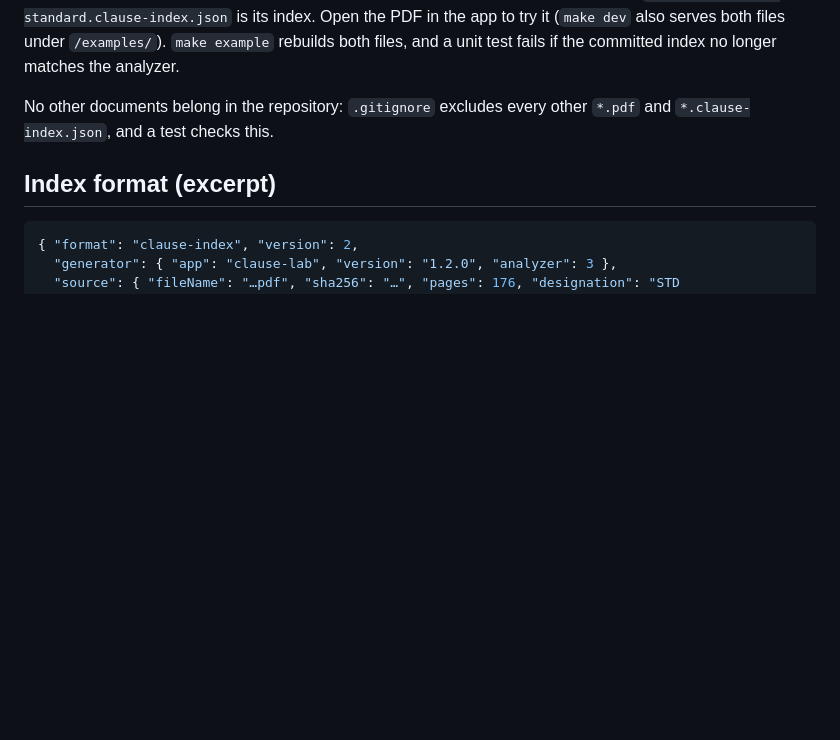
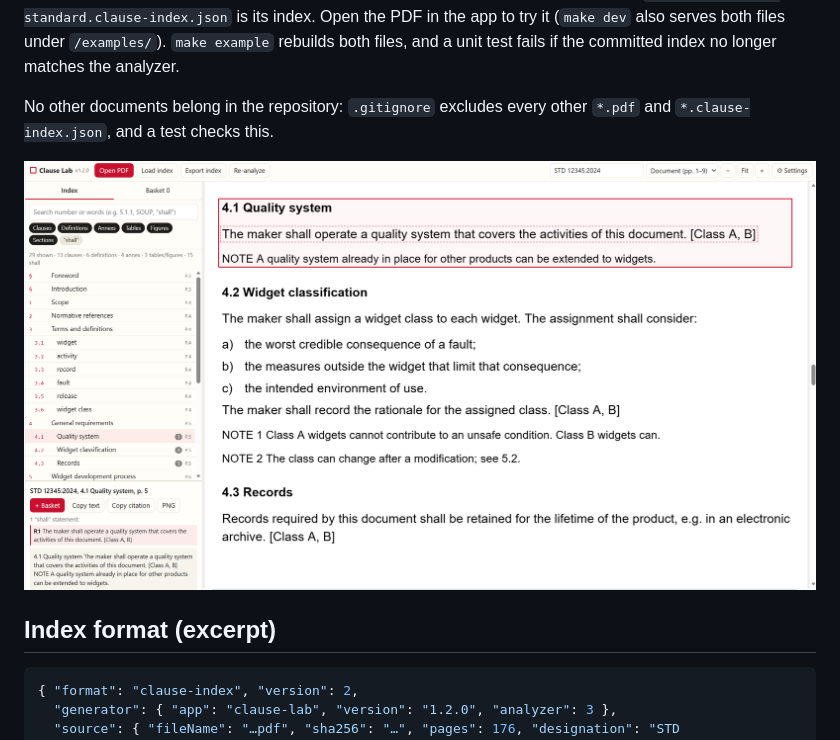
Before and after one commit to eruffaldi/clause-lab, a Markdown page: README.md, the part around the change. Rendered like a GitHub page; pictures changed too: screenshot.png (added); blank space fills up the shorter version.

Commit message:
license and screenshot

````diff
--- a/README.md
+++ b/README.md
@@ -36,6 +36,8 @@ The index JSON can be edited by hand (fix a title, adjust a rectangle) and loade
 
 No other documents belong in the repository: `.gitignore` excludes every other `*.pdf` and `*.clause-index.json`, and a test checks this.
 
+![Screenshot of the App](screenshot.png)
+
 ## Index format (excerpt)
 
 ```json
````
Also changed, not shown: 1 other file.
